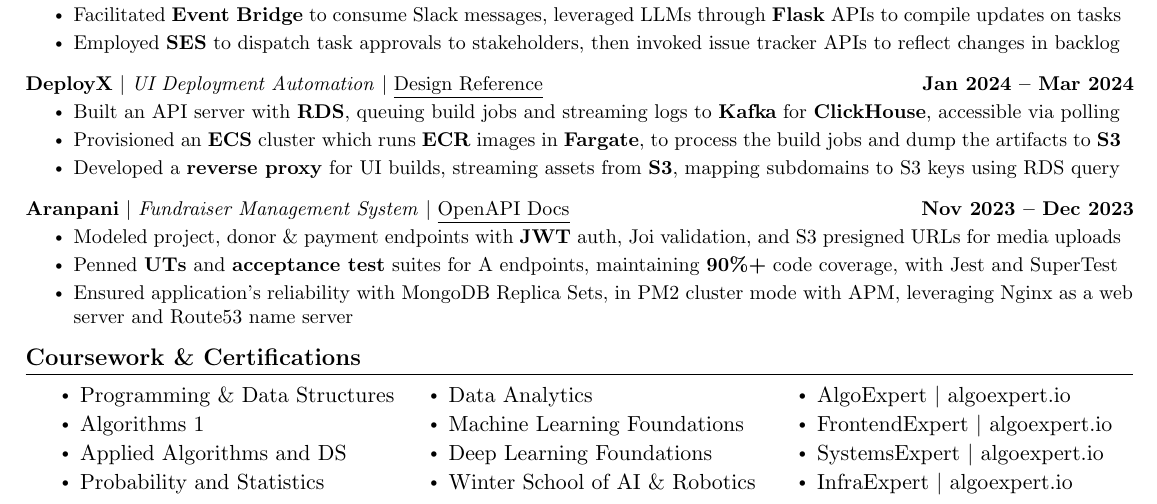
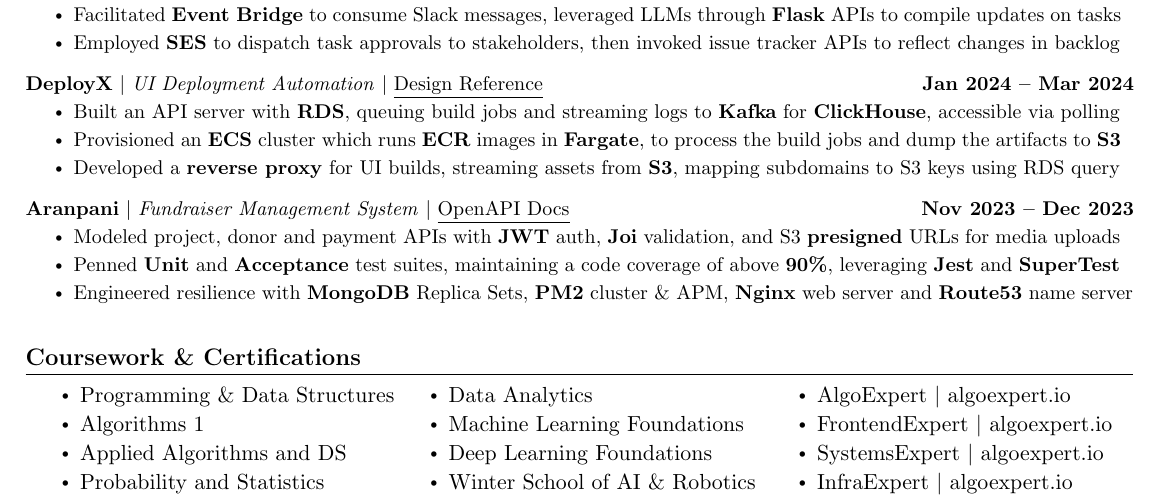
Before and after one commit to kr-aashish/resume, a LaTeX document (aashish_kumar.tex): part of page 2 of 2, cut so that both start at the same text. Compiled offline with pdfLaTeX.

Commit message:
Updates from Overleaf

```diff
--- a/aashish_kumar.tex
+++ b/aashish_kumar.tex
@@ -219,9 +219,9 @@
       \resumeProjectHeading
           {\textbf{Aranpani} $|$ \textit{Fundraiser Management System} $|$ \href{https://kr-aashish.github.io/aranpani-api-docs}{\underline{OpenAPI Docs}}}{Nov 2023 -- Dec 2023}
           \resumeItemListStart
-            \resumeItem{Modeled project, donor \& payment endpoints with \textbf{JWT} auth, Joi validation, and S3 presigned URLs for media uploads}
-            \resumeItem{Penned \textbf{UTs} and \textbf{acceptance test} suites for A endpoints, maintaining \textbf{90\%+} code coverage, with Jest and SuperTest}
-            \resumeItem{Ensured application's reliability with MongoDB Replica Sets, in PM2 cluster mode with APM, leveraging Nginx as a web server and Route53 name server}
+            \resumeItem{Modeled project, donor and payment APIs with \textbf{JWT} auth, \textbf{Joi} validation, and S3 \textbf{presigned} URLs for media uploads}
+            \resumeItem{Penned \textbf{Unit} and \textbf{Acceptance} test suites, maintaining a code coverage of above \textbf{90\%}, leveraging \textbf{Jest} and \textbf{SuperTest}}
+            \resumeItem{Engineered resilience with \textbf{MongoDB} Replica Sets, \textbf{PM2} cluster \& APM, \textbf{Nginx} web server and \textbf{Route53} name server}
           \resumeItemListEnd
     \resumeSubHeadingListEnd
 \vspace{-15pt}
```
